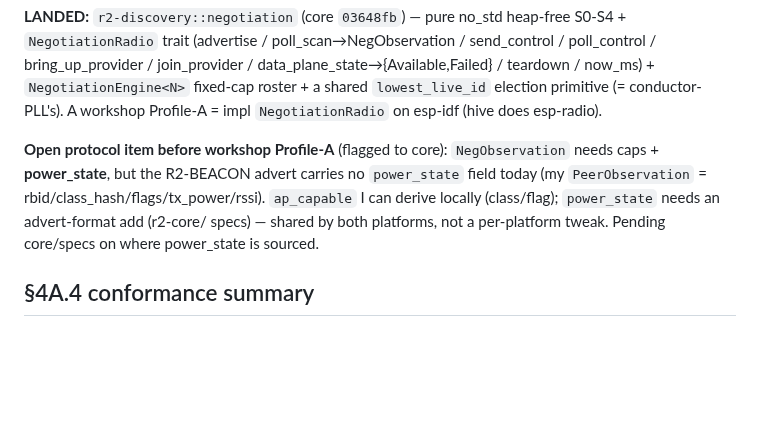
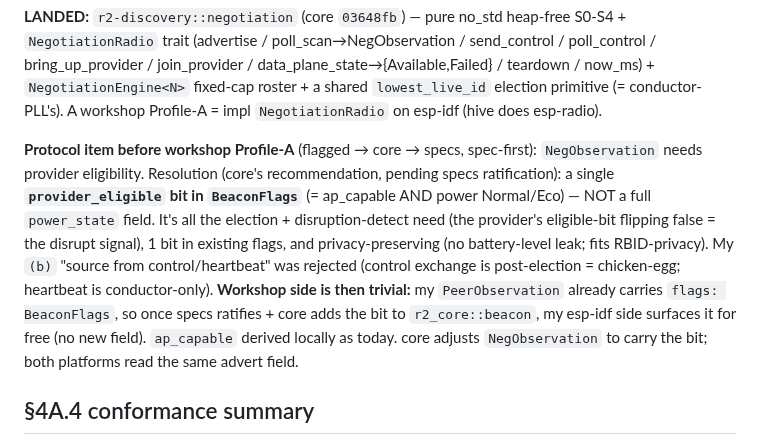
Before and after one commit to reality2-ai/r2-workshop, a Markdown page: docs/BLE-WIFI-NEGOTIATION.md, the part around the change. Rendered like a GitHub page; blank space fills up the shorter version.

Commit message:
docs(negotiation): provider_eligible bit (core's spec-first fix) — surfaced free via existing BeaconFlags
core's recommendation to specs: a single provider_eligible bit in BeaconFlags
(= ap_capable AND power Normal/Eco), not a full power_state field — serves
election + disrupt-detect, 1 bit, privacy-preserving. My PeerObservation already
carries flags: BeaconFlags, so once specs ratifies + core adds it, my esp-idf side
surfaces it for free. (b) control/heartbeat sourcing rejected (chicken-egg).

Co-Authored-By: Claude Opus 4.8 <noreply@anthropic.com>

```diff
--- a/docs/BLE-WIFI-NEGOTIATION.md
+++ b/docs/BLE-WIFI-NEGOTIATION.md
@@ -148,12 +148,19 @@ data_plane_state→{Available,Failed} / teardown / now_ms) + `NegotiationEngine<
 fixed-cap roster + a shared `lowest_live_id` election primitive (= conductor-PLL's).
 A workshop Profile-A = impl `NegotiationRadio` on esp-idf (hive does esp-radio).
 
-**Open protocol item before workshop Profile-A** (flagged to core): `NegObservation`
-needs caps + **power_state**, but the R2-BEACON advert carries no `power_state`
-field today (my `PeerObservation` = rbid/class_hash/flags/tx_power/rssi). `ap_capable`
-I can derive locally (class/flag); `power_state` needs an advert-format add (r2-core/
-specs) — shared by both platforms, not a per-platform tweak. Pending core/specs on
-where power_state is sourced.
+**Protocol item before workshop Profile-A** (flagged → core → specs, spec-first):
+`NegObservation` needs provider eligibility. Resolution (core's recommendation,
+pending specs ratification): a single **`provider_eligible` bit in `BeaconFlags`**
+(= ap_capable AND power Normal/Eco) — NOT a full `power_state` field. It's all the
+election + disruption-detect need (the provider's eligible-bit flipping false = the
+disrupt signal), 1 bit in existing flags, and privacy-preserving (no battery-level
+leak; fits RBID-privacy). My `(b)` "source from control/heartbeat" was rejected
+(control exchange is post-election = chicken-egg; heartbeat is conductor-only).
+**Workshop side is then trivial:** my `PeerObservation` already carries
+`flags: BeaconFlags`, so once specs ratifies + core adds the bit to
+`r2_core::beacon`, my esp-idf side surfaces it for free (no new field). `ap_capable`
+derived locally as today. core adjusts `NegObservation` to carry the bit; both
+platforms read the same advert field.
 
 ## §4A.4 conformance summary
 
```
